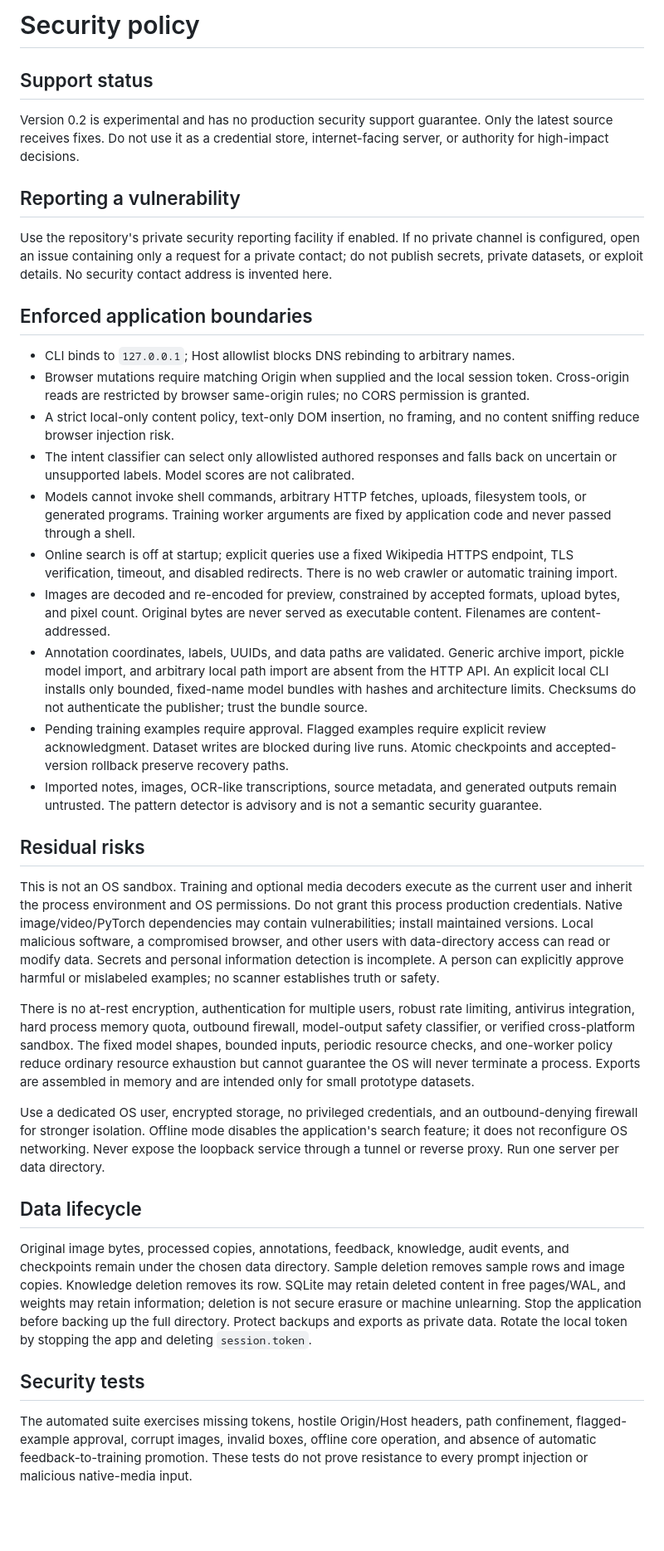
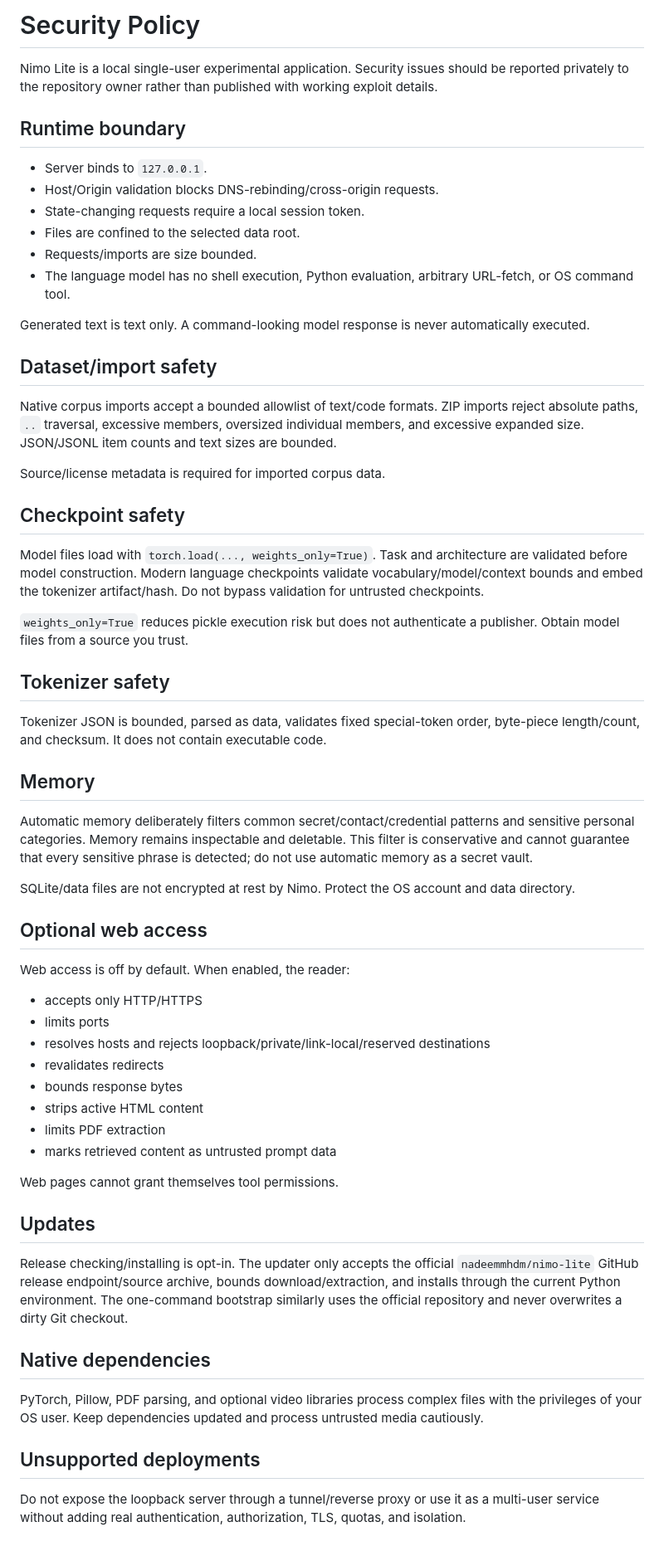
Before and after one commit to nadeemmhdm/nimo-lite, a Markdown page: SECURITY.md, the part around the change. Shown at 83% size. GitHub-like rendering; blank space fills up the shorter version.

Commit message:
docs(security): document native model tokenizer corpus and updater boundaries

```diff
--- a/SECURITY.md
+++ b/SECURITY.md
@@ -1,38 +1,62 @@
-# Security policy
+# Security Policy
 
-## Support status
+Nimo Lite is a local single-user experimental application. Security issues should be reported privately to the repository owner rather than published with working exploit details.
 
-Version 0.2 is experimental and has no production security support guarantee. Only the latest source receives fixes. Do not use it as a credential store, internet-facing server, or authority for high-impact decisions.
+## Runtime boundary
 
-## Reporting a vulnerability
+- Server binds to `127.0.0.1`.
+- Host/Origin validation blocks DNS-rebinding/cross-origin requests.
+- State-changing requests require a local session token.
+- Files are confined to the selected data root.
+- Requests/imports are size bounded.
+- The language model has no shell execution, Python evaluation, arbitrary URL-fetch, or OS command tool.
 
-Use the repository's private security reporting facility if enabled. If no private channel is configured, open an issue containing only a request for a private contact; do not publish secrets, private datasets, or exploit details. No security contact address is invented here.
+Generated text is text only. A command-looking model response is never automatically executed.
 
-## Enforced application boundaries
+## Dataset/import safety
 
-- CLI binds to `127.0.0.1`; Host allowlist blocks DNS rebinding to arbitrary names.
-- Browser mutations require matching Origin when supplied and the local session token. Cross-origin reads are restricted by browser same-origin rules; no CORS permission is granted.
-- A strict local-only content policy, text-only DOM insertion, no framing, and no content sniffing reduce browser injection risk.
-- The intent classifier can select only allowlisted authored responses and falls back on uncertain or unsupported labels. Model scores are not calibrated.
-- Models cannot invoke shell commands, arbitrary HTTP fetches, uploads, filesystem tools, or generated programs. Training worker arguments are fixed by application code and never passed through a shell.
-- Online search is off at startup; explicit queries use a fixed Wikipedia HTTPS endpoint, TLS verification, timeout, and disabled redirects. There is no web crawler or automatic training import.
-- Images are decoded and re-encoded for preview, constrained by accepted formats, upload bytes, and pixel count. Original bytes are never served as executable content. Filenames are content-addressed.
-- Annotation coordinates, labels, UUIDs, and data paths are validated. Generic archive import, pickle model import, and arbitrary local path import are absent from the HTTP API. An explicit local CLI installs only bounded, fixed-name model bundles with hashes and architecture limits. Checksums do not authenticate the publisher; trust the bundle source.
-- Pending training examples require approval. Flagged examples require explicit review acknowledgment. Dataset writes are blocked during live runs. Atomic checkpoints and accepted-version rollback preserve recovery paths.
-- Imported notes, images, OCR-like transcriptions, source metadata, and generated outputs remain untrusted. The pattern detector is advisory and is not a semantic security guarantee.
+Native corpus imports accept a bounded allowlist of text/code formats. ZIP imports reject absolute paths, `..` traversal, excessive members, oversized individual members, and excessive expanded size. JSON/JSONL item counts and text sizes are bounded.
 
-## Residual risks
+Source/license metadata is required for imported corpus data.
 
-This is not an OS sandbox. Training and optional media decoders execute as the current user and inherit the process environment and OS permissions. Do not grant this process production credentials. Native image/video/PyTorch dependencies may contain vulnerabilities; install maintained versions. Local malicious software, a compromised browser, and other users with data-directory access can read or modify data. Secrets and personal information detection is incomplete. A person can explicitly approve harmful or mislabeled examples; no scanner establishes truth or safety.
+## Checkpoint safety
 
-There is no at-rest encryption, authentication for multiple users, robust rate limiting, antivirus integration, hard process memory quota, outbound firewall, model-output safety classifier, or verified cross-platform sandbox. The fixed model shapes, bounded inputs, periodic resource checks, and one-worker policy reduce ordinary resource exhaustion but cannot guarantee the OS will never terminate a process. Exports are assembled in memory and are intended only for small prototype datasets.
+Model files load with `torch.load(..., weights_only=True)`. Task and architecture are validated before model construction. Modern language checkpoints validate vocabulary/model/context bounds and embed the tokenizer artifact/hash. Do not bypass validation for untrusted checkpoints.
 
-Use a dedicated OS user, encrypted storage, no privileged credentials, and an outbound-denying firewall for stronger isolation. Offline mode disables the application's search feature; it does not reconfigure OS networking. Never expose the loopback service through a tunnel or reverse proxy. Run one server per data directory.
+`weights_only=True` reduces pickle execution risk but does not authenticate a publisher. Obtain model files from a source you trust.
 
-## Data lifecycle
+## Tokenizer safety
 
-Original image bytes, processed copies, annotations, feedback, knowledge, audit events, and checkpoints remain under the chosen data directory. Sample deletion removes sample rows and image copies. Knowledge deletion removes its row. SQLite may retain deleted content in free pages/WAL, and weights may retain information; deletion is not secure erasure or machine unlearning. Stop the application before backing up the full directory. Protect backups and exports as private data. Rotate the local token by stopping the app and deleting `session.token`.
+Tokenizer JSON is bounded, parsed as data, validates fixed special-token order, byte-piece length/count, and checksum. It does not contain executable code.
 
-## Security tests
+## Memory
 
-The automated suite exercises missing tokens, hostile Origin/Host headers, path confinement, flagged-example approval, corrupt images, invalid boxes, offline core operation, and absence of automatic feedback-to-training promotion. These tests do not prove resistance to every prompt injection or malicious native-media input.
+Automatic memory deliberately filters common secret/contact/credential patterns and sensitive personal categories. Memory remains inspectable and deletable. This filter is conservative and cannot guarantee that every sensitive phrase is detected; do not use automatic memory as a secret vault.
+
+SQLite/data files are not encrypted at rest by Nimo. Protect the OS account and data directory.
+
+## Optional web access
+
+Web access is off by default. When enabled, the reader:
+- accepts only HTTP/HTTPS
+- limits ports
+- resolves hosts and rejects loopback/private/link-local/reserved destinations
+- revalidates redirects
+- bounds response bytes
+- strips active HTML content
+- limits PDF extraction
+- marks retrieved content as untrusted prompt data
+
+Web pages cannot grant themselves tool permissions.
+
+## Updates
+
+Release checking/installing is opt-in. The updater only accepts the official `nadeemmhdm/nimo-lite` GitHub release endpoint/source archive, bounds download/extraction, and installs through the current Python environment. The one-command bootstrap similarly uses the official repository and never overwrites a dirty Git checkout.
+
+## Native dependencies
+
+PyTorch, Pillow, PDF parsing, and optional video libraries process complex files with the privileges of your OS user. Keep dependencies updated and process untrusted media cautiously.
+
+## Unsupported deployments
+
+Do not expose the loopback server through a tunnel/reverse proxy or use it as a multi-user service without adding real authentication, authorization, TLS, quotas, and isolation.
```
